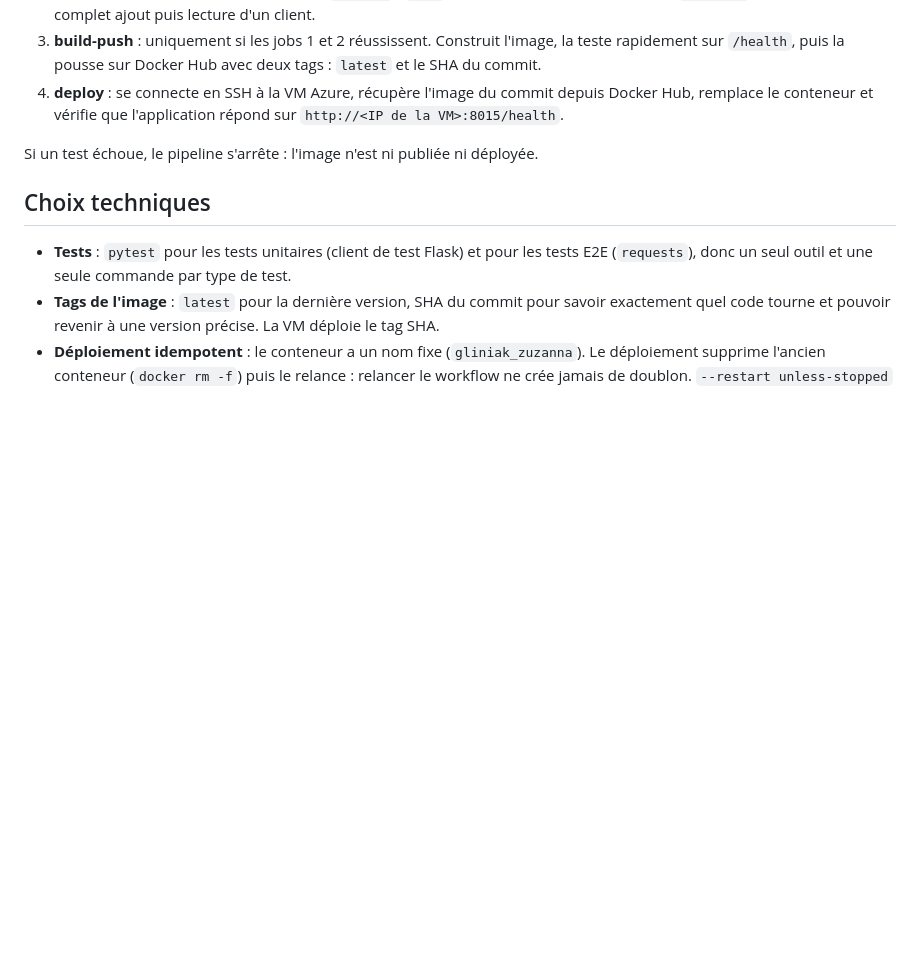
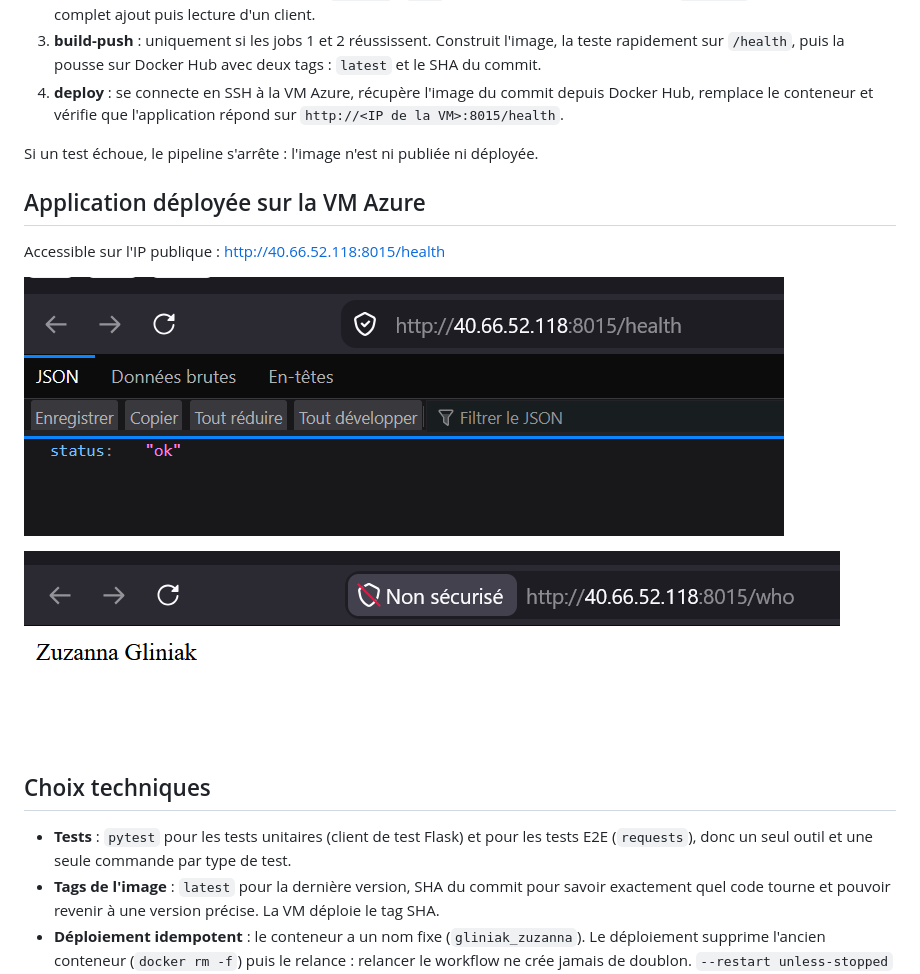
Before and after one commit to zuzugli/clienthub, a Markdown page: README.md, the part around the change. Drawn GitHub-style; pictures changed too: captures/vm-health.png (added), captures/vm-who.png (added); blank space fills up the shorter version.

Commit message:
Ajout des captures de l'application sur la VM

```diff
--- a/README.md
+++ b/README.md
@@ -36,6 +36,14 @@ push main → unit-tests ┐
 
 Si un test échoue, le pipeline s'arrête : l'image n'est ni publiée ni déployée.
 
+## Application déployée sur la VM Azure
+
+Accessible sur l'IP publique : http://40.66.52.118:8015/health
+
+![/health sur la VM](captures/vm-health.png)
+
+![/who sur la VM](captures/vm-who.png)
+
 ## Choix techniques
 
 - **Tests** : `pytest` pour les tests unitaires (client de test Flask) et pour les tests E2E (`requests`), donc un seul outil et une seule commande par type de test.
```
